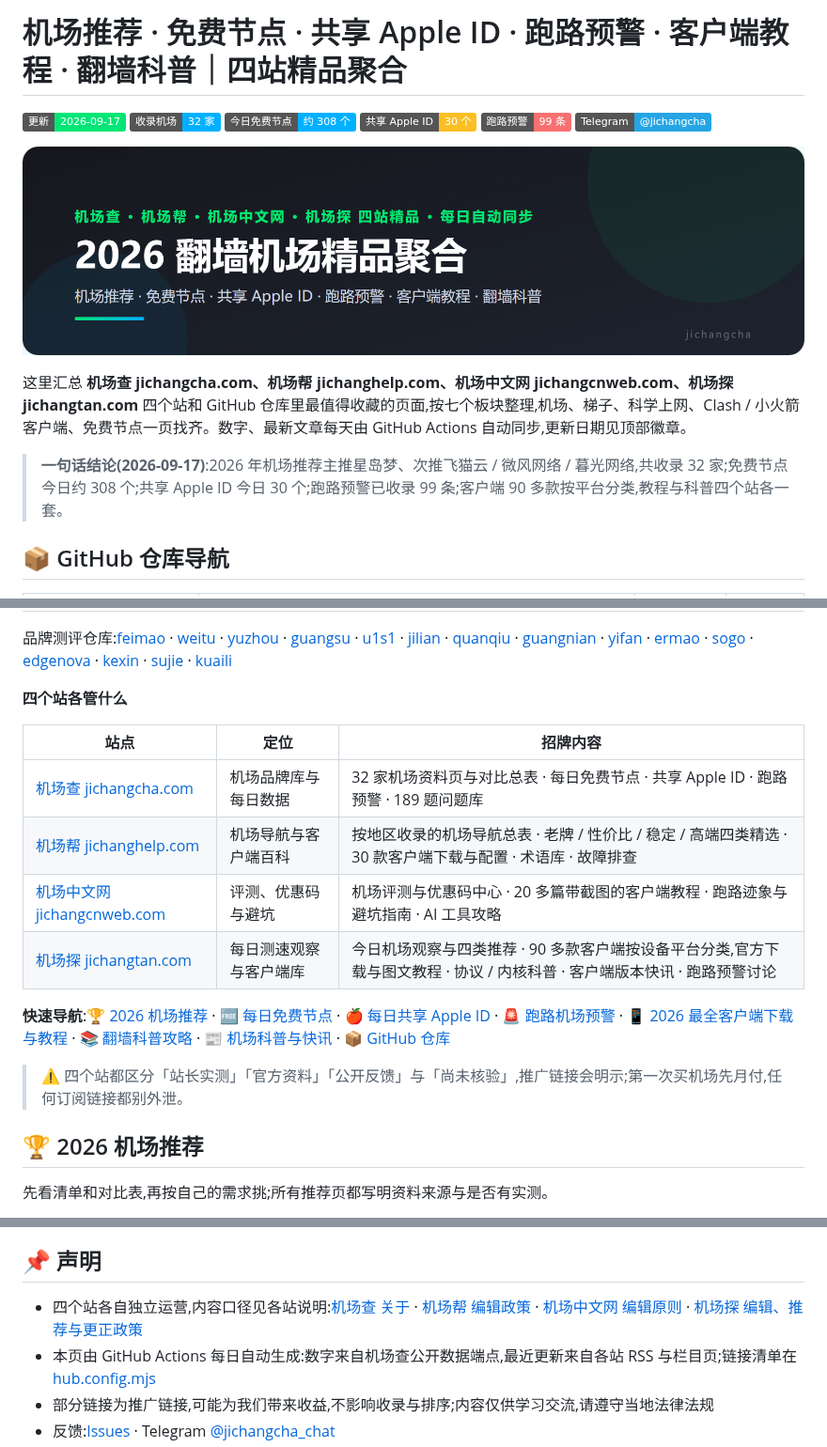
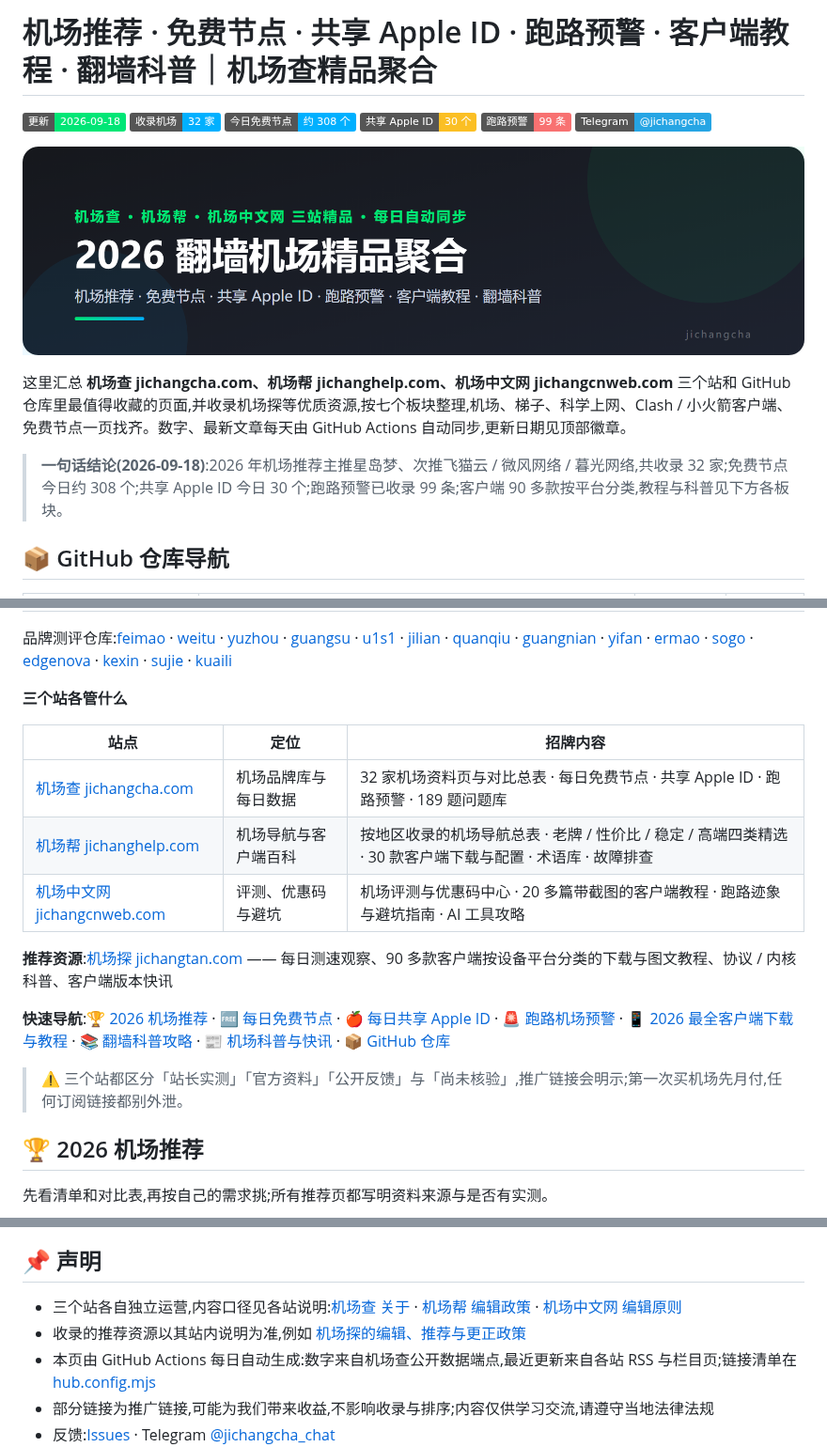
Before and after one commit to jichangx/jichangx, a Markdown page: README.md, 3 parts joined by grey strips. Shown at 94% size. Rendered like a GitHub page; pictures changed too: banner.png; badges without logos.

```diff
--- a/README.md
+++ b/README.md
@@ -1,12 +1,12 @@
-# 机场推荐 · 免费节点 · 共享 Apple ID · 跑路预警 · 客户端教程 · 翻墙科普｜四站精品聚合
+# 机场推荐 · 免费节点 · 共享 Apple ID · 跑路预警 · 客户端教程 · 翻墙科普｜机场查精品聚合
 
-![更新](https://img.shields.io/badge/%E6%9B%B4%E6%96%B0-2026--09--17-00e676) ![收录机场](https://img.shields.io/badge/%E6%94%B6%E5%BD%95%E6%9C%BA%E5%9C%BA-32%20%E5%AE%B6-00b0ff) ![今日免费节点](https://img.shields.io/badge/%E4%BB%8A%E6%97%A5%E5%85%8D%E8%B4%B9%E8%8A%82%E7%82%B9-%E7%BA%A6%20308%20%E4%B8%AA-00b0ff) ![共享 Apple ID](https://img.shields.io/badge/%E5%85%B1%E4%BA%AB%20Apple%20ID-30%20%E4%B8%AA-fbbf24) ![跑路预警](https://img.shields.io/badge/%E8%B7%91%E8%B7%AF%E9%A2%84%E8%AD%A6-99%20%E6%9D%A1-f87171) [![Telegram](https://img.shields.io/badge/Telegram-%40jichangcha-26A5E4?logo=telegram&logoColor=white)](https://t.me/jichangcha)
+![更新](https://img.shields.io/badge/%E6%9B%B4%E6%96%B0-2026--09--18-00e676) ![收录机场](https://img.shields.io/badge/%E6%94%B6%E5%BD%95%E6%9C%BA%E5%9C%BA-32%20%E5%AE%B6-00b0ff) ![今日免费节点](https://img.shields.io/badge/%E4%BB%8A%E6%97%A5%E5%85%8D%E8%B4%B9%E8%8A%82%E7%82%B9-%E7%BA%A6%20308%20%E4%B8%AA-00b0ff) ![共享 Apple ID](https://img.shields.io/badge/%E5%85%B1%E4%BA%AB%20Apple%20ID-30%20%E4%B8%AA-fbbf24) ![跑路预警](https://img.shields.io/badge/%E8%B7%91%E8%B7%AF%E9%A2%84%E8%AD%A6-99%20%E6%9D%A1-f87171) [![Telegram](https://img.shields.io/badge/Telegram-%40jichangcha-26A5E4?logo=telegram&logoColor=white)](https://t.me/jichangcha)
 
 ![2026 翻墙机场精品聚合](banner.png)
 
-这里汇总 **机场查 jichangcha.com、机场帮 jichanghelp.com、机场中文网 jichangcnweb.com、机场探 jichangtan.com** 四个站和 GitHub 仓库里最值得收藏的页面,按七个板块整理,机场、梯子、科学上网、Clash / 小火箭客户端、免费节点一页找齐。数字、最新文章每天由 GitHub Actions 自动同步,更新日期见顶部徽章。
+这里汇总 **机场查 jichangcha.com、机场帮 jichanghelp.com、机场中文网 jichangcnweb.com** 三个站和 GitHub 仓库里最值得收藏的页面,并收录机场探等优质资源,按七个板块整理,机场、梯子、科学上网、Clash / 小火箭客户端、免费节点一页找齐。数字、最新文章每天由 GitHub Actions 自动同步,更新日期见顶部徽章。
 
-> **一句话结论(2026-09-17)**:2026 年机场推荐主推星岛梦、次推飞猫云 / 微风网络 / 暮光网络,共收录 32 家;免费节点今日约 308 个;共享 Apple ID 今日 30 个;跑路预警已收录 99 条;客户端 90 多款按平台分类,教程与科普四个站各一套。
+> **一句话结论(2026-09-18)**:2026 年机场推荐主推星岛梦、次推飞猫云 / 微风网络 / 暮光网络,共收录 32 家;免费节点今日约 308 个;共享 Apple ID 今日 30 个;跑路预警已收录 99 条;客户端 90 多款按平台分类,教程与科普见下方各板块。
 
 <a name="repos"></a>
 ## 📦 GitHub 仓库导航
@@ -24,18 +24,19 @@
 
 品牌测评仓库:[feimao](https://github.com/jichangx/feimao-jichang) · [weitu](https://github.com/jichangx/weitu-jichang) · [yuzhou](https://github.com/jichangx/yuzhou-jichang) · [guangsu](https://github.com/jichangx/guangsu-jichang) · [u1s1](https://github.com/jichangx/u1s1-jichang) · [jilian](https://github.com/jichangx/jilian-jichang) · [quanqiu](https://github.com/jichangx/quanqiu-jichang) · [guangnian](https://github.com/jichangx/guangnian-jichang) · [yifan](https://github.com/jichangx/yifan-jichang) · [ermao](https://github.com/jichangx/ermao-jichang) · [sogo](https://github.com/jichangx/sogo-jichang) · [edgenova](https://github.com/jichangx/edgenova-jichang) · [kexin](https://github.com/jichangx/kexin-jichang) · [sujie](https://github.com/jichangx/sujie-jichang) · [kuaili](https://github.com/jichangx/kuaili-jichang)
 
-**四个站各管什么**
+**三个站各管什么**
 
 | 站点 | 定位 | 招牌内容 |
 | ---- | ---- | ---- |
 | [机场查 jichangcha.com](https://www.jichangcha.com/) | 机场品牌库与每日数据 | 32 家机场资料页与对比总表 · 每日免费节点 · 共享 Apple ID · 跑路预警 · 189 题问题库 |
 | [机场帮 jichanghelp.com](https://www.jichanghelp.com/) | 机场导航与客户端百科 | 按地区收录的机场导航总表 · 老牌 / 性价比 / 稳定 / 高端四类精选 · 30 款客户端下载与配置 · 术语库 · 故障排查 |
 | [机场中文网 jichangcnweb.com](https://jichangcnweb.com/) | 评测、优惠码与避坑 | 机场评测与优惠码中心 · 20 多篇带截图的客户端教程 · 跑路迹象与避坑指南 · AI 工具攻略 |
-| [机场探 jichangtan.com](https://jichangtan.com/) | 每日测速观察与客户端库 | 今日机场观察与四类推荐 · 90 多款客户端按设备平台分类,官方下载与图文教程 · 协议 / 内核科普 · 客户端版本快讯 · 跑路预警讨论 |
+
+**推荐资源**:[机场探 jichangtan.com](https://jichangtan.com/) —— 每日测速观察、90 多款客户端按设备平台分类的下载与图文教程、协议 / 内核科普、客户端版本快讯
 
 **快速导航**:[🏆 2026 机场推荐](#tuijian) · [🆓 每日免费节点](#free-nodes) · [🍎 每日共享 Apple ID](#apple-id) · [🚨 跑路机场预警](#status) · [📱 2026 最全客户端下载与教程](#clients) · [📚 翻墙科普攻略](#guide) · [📰 机场科普与快讯](#news) · [📦 GitHub 仓库](#repos)
 
-> ⚠️ 四个站都区分「站长实测」「官方资料」「公开反馈」与「尚未核验」,推广链接会明示;第一次买机场先月付,任何订阅链接都别外泄。
+> ⚠️ 三个站都区分「站长实测」「官方资料」「公开反馈」与「尚未核验」,推广链接会明示;第一次买机场先月付,任何订阅链接都别外泄。
 
 <a name="tuijian"></a>
 ## 🏆 2026 机场推荐
@@ -341,7 +342,8 @@
 
 ## 📌 声明
 
-- 四个站各自独立运营,内容口径见各站说明:[机场查 关于](https://www.jichangcha.com/about/) · [机场帮 编辑政策](https://www.jichanghelp.com/editorial-policy/) · [机场中文网 编辑原则](https://jichangcnweb.com/editorial-policy/) · [机场探 编辑、推荐与更正政策](https://jichangtan.com/editorial-policy/)
+- 三个站各自独立运营,内容口径见各站说明:[机场查 关于](https://www.jichangcha.com/about/) · [机场帮 编辑政策](https://www.jichanghelp.com/editorial-policy/) · [机场中文网 编辑原则](https://jichangcnweb.com/editorial-policy/)
+- 收录的推荐资源以其站内说明为准,例如 [机场探的编辑、推荐与更正政策](https://jichangtan.com/editorial-policy/)
 - 本页由 GitHub Actions 每日自动生成:数字来自机场查公开数据端点,最近更新来自各站 RSS 与栏目页;链接清单在 [hub.config.mjs](hub.config.mjs)
 - 部分链接为推广链接,可能为我们带来收益,不影响收录与排序;内容仅供学习交流,请遵守当地法律法规
 - 反馈:[Issues](https://github.com/jichangx/jichangx/issues) · Telegram [@jichangcha_chat](https://t.me/jichangcha_chat)
```
Also changed, not shown: other parts of README.md (+3 -3 lines), 2 other files.
